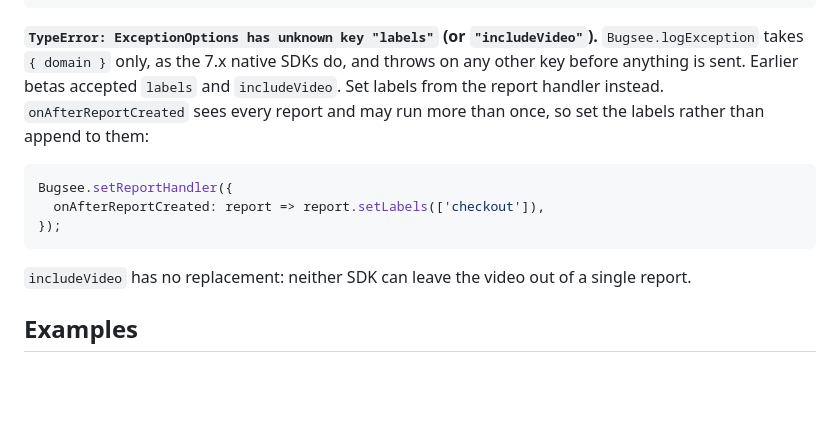
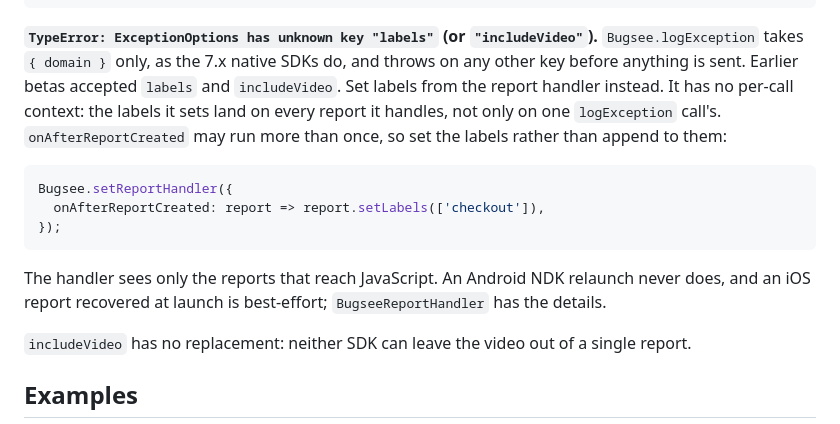
Before and after one commit to bugsee/bugsee-react-native, a Markdown page: packages/react-native/README.md, the part around the change. Drawn GitHub-style; blank space fills up the shorter version.

Commit message:
docs: labels set in the report handler land on every report it handles
The Troubleshooting entry for the removed logException labels said
onAfterReportCreated "sees every report". It sees only the reports that
reach JavaScript: an Android NDK relaunch never does, and an iOS report
recovered at launch is best-effort. Labels set there also apply to every
report the handler sees, not to one logException call's, which is not
what `{ labels }` did. Both are now said.

Addresses CodeRabbit's and the review bot's notes on #121.

Co-Authored-By: Claude Opus 5.5 <noreply@anthropic.com>

````diff
--- a/packages/react-native/README.md
+++ b/packages/react-native/README.md
@@ -496,14 +496,20 @@ then run `pod install` again:
 `"includeVideo"`).** `Bugsee.logException` takes `{ domain }` only, as the
 7.x native SDKs do, and throws on any other key before anything is sent.
 Earlier betas accepted `labels` and `includeVideo`. Set labels from the
-report handler instead. `onAfterReportCreated` sees every report and may run
-more than once, so set the labels rather than append to them:
+report handler instead. It has no per-call context: the labels it sets land
+on every report it handles, not only on one `logException` call's.
+`onAfterReportCreated` may run more than once, so set the labels rather than
+append to them:
 
 ```ts
 Bugsee.setReportHandler({
   onAfterReportCreated: report => report.setLabels(['checkout']),
 });
 ```
+
+The handler sees only the reports that reach JavaScript. An Android NDK
+relaunch never does, and an iOS report recovered at launch is best-effort;
+`BugseeReportHandler` has the details.
 
 `includeVideo` has no replacement: neither SDK can leave the video out of a
 single report.
````
